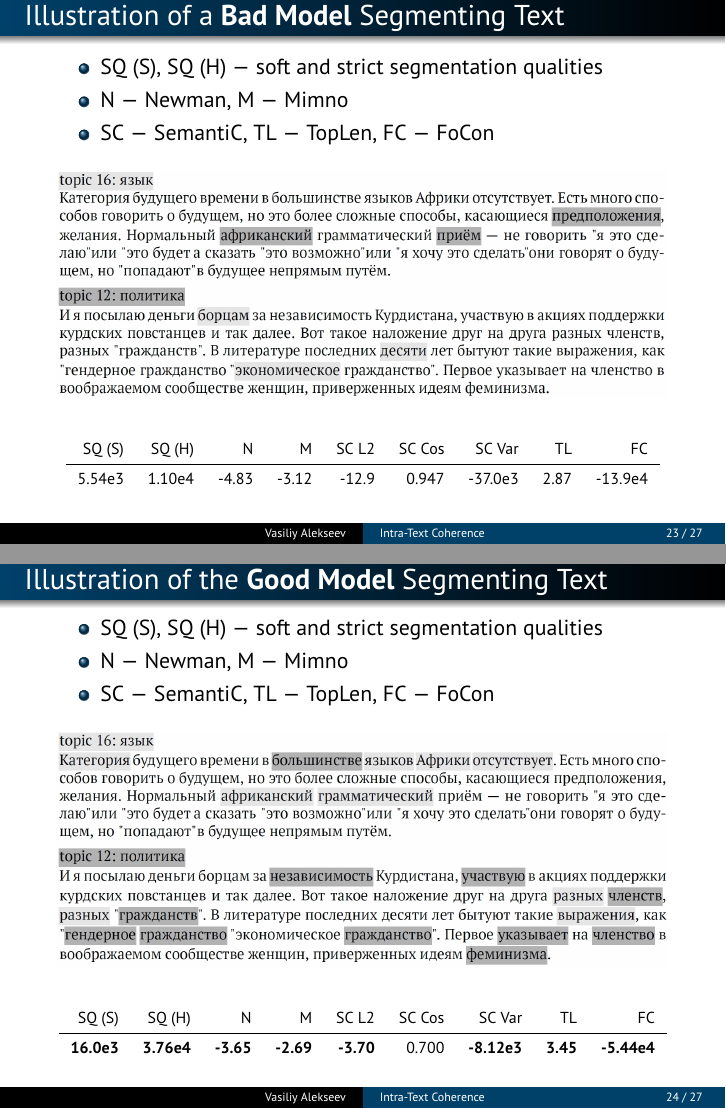
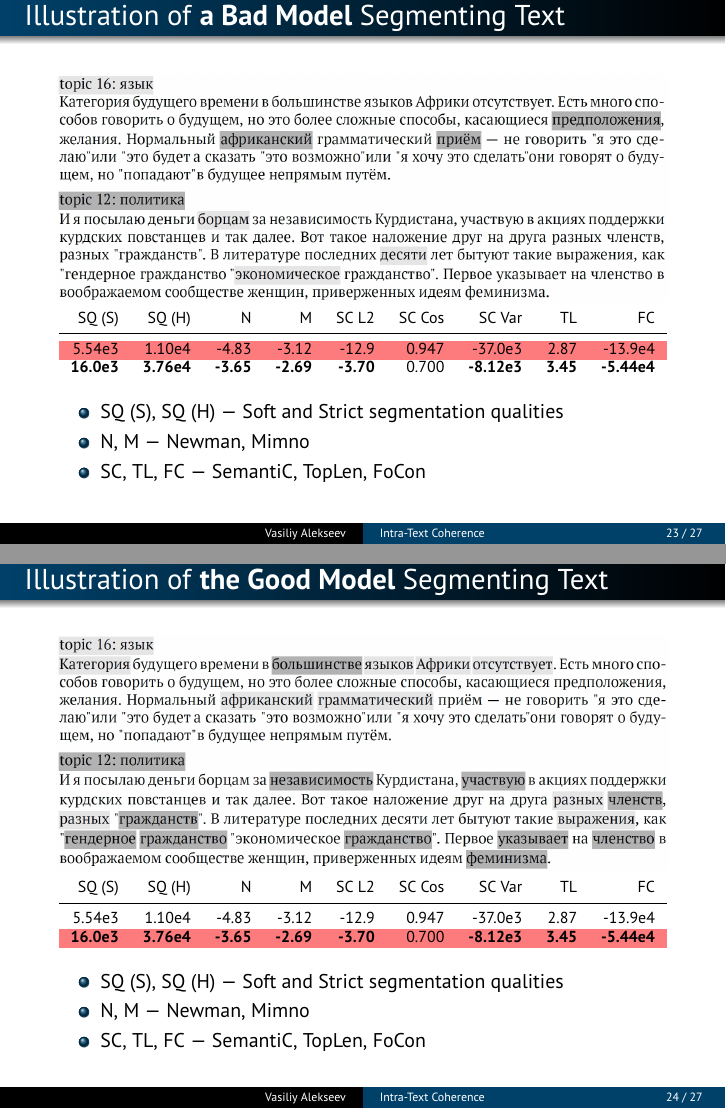
Before and after one commit to Alvant/Coherence, LaTeX slides (Dialogue 2018/CoherenceDialogue.tex): pages 23 and 24 of 27, joined at a grey line. Compiled offline with pdfLaTeX.

Commit message:
refine text on a couple of slides

```diff
--- a/Dialogue 2018/CoherenceDialogue.tex
+++ b/Dialogue 2018/CoherenceDialogue.tex
@@ -480,21 +481,42 @@
 
 \section{Experiments}
 
-\begin{frame}{Illustration of a \textbf{Bad Model} Segmenting Text}
-  \normalsize
-
-  \begin{itemize}\setlength{\leftmargin}{0pt}
-  \item SQ (S), SQ (H)~---~soft and strict segmentation qualities
-  \item N~---~Newman, M~---~Mimno
-  \item SC~---~SemantiC, TL~---~TopLen, FC~---~FoCon
-  \end{itemize}
-
+\begin{frame}{Illustration of \textbf{a Bad Model} Segmenting Text}
   \begin{figure}[h]
     \centering
     \includegraphics[width=\textwidth]{combine_bad.jpg}
   \end{figure}
 
-  \smallskip
+  \vspace{-0.5cm}
+
+  \begin{table}[h]
+    \scriptsize
+    \centering
+    \begin{tabular}{rrrrrrrrr}
+      SQ (S) & SQ (H) & N & M & SC L2 & SC Cos & SC Var & TL & FC\\
+      \midrule
+      \rowcolor{my-pink}
+      5.54e3 & 1.10e4 & -4.83 & -3.12 & -12.9 & 0.947 & -37.0e3 & 2.87 & -13.9e4\\
+      \textbf{16.0e3} & \textbf{3.76e4} & \textbf{-3.65} & \textbf{-2.69} & \textbf{-3.70} & 0.700 & \textbf{-8.12e3} & \textbf{3.45} & \textbf{-5.44e4}
+    \end{tabular}
+  \end{table}
+
+  \begin{itemize}\setlength{\itemindent}{0pt}
+    \small
+    \item SQ (S), SQ (H)~---~Soft and Strict segmentation qualities
+    \item N, M~---~Newman, Mimno
+    \item SC, TL, FC~---~SemantiC, TopLen, FoCon
+  \end{itemize}
+\end{frame}
+
+
+\begin{frame}{Illustration of \textbf{the Good Model} Segmenting Text}
+  \begin{figure}[h]
+    \centering
+    \includegraphics[width=\textwidth]{combine_good.jpg}
+  \end{figure}
+
+  \vspace{-0.5cm}
 
   \begin{table}[h]
     \scriptsize
@@ -503,36 +525,17 @@
       SQ (S) & SQ (H) & N & M & SC L2 & SC Cos & SC Var & TL & FC\\
       \midrule
       5.54e3 & 1.10e4 & -4.83 & -3.12 & -12.9 & 0.947 & -37.0e3 & 2.87 & -13.9e4\\
-    \end{tabular}
-  \end{table}
-\end{frame}
-
-
-\begin{frame}{Illustration of the \textbf{Good Model} Segmenting Text}
-  \normalsize
-
-  \begin{itemize}\setlength{\leftmargin}{0pt}
-  \item SQ (S), SQ (H)~---~soft and strict segmentation qualities
-  \item N~---~Newman, M~---~Mimno
-  \item SC~---~SemantiC, TL~---~TopLen, FC~---~FoCon
-  \end{itemize}
-
-  \begin{figure}[h]
-    \centering
-    \includegraphics[width=\textwidth]{combine_good.jpg}
-  \end{figure}
-
-  \smallskip
-
-  \begin{table}[h]
-    \scriptsize
-    \centering
-    \begin{tabular}{rrrrrrrrr}
-      SQ (S) & SQ (H) & N & M & SC L2 & SC Cos & SC Var & TL & FC\\
-      \midrule
+      \rowcolor{my-pink}
       \textbf{16.0e3} & \textbf{3.76e4} & \textbf{-3.65} & \textbf{-2.69} & \textbf{-3.70} & 0.700 & \textbf{-8.12e3} & \textbf{3.45} & \textbf{-5.44e4}
     \end{tabular}
   \end{table}
+
+  \begin{itemize}\setlength{\itemindent}{0pt}
+    \small
+    \item SQ (S), SQ (H)~---~Soft and Strict segmentation qualities
+    \item N, M~---~Newman, Mimno
+    \item SC, TL, FC~---~SemantiC, TopLen, FoCon
+  \end{itemize}
 \end{frame}
 
 
```
Also changed, not shown: Dialogue 2018/CoherenceDialogue.tex (23 more changed lines).
